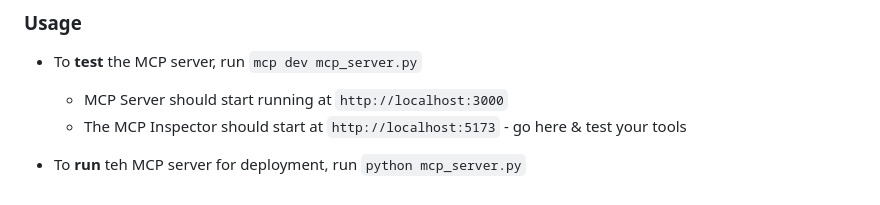
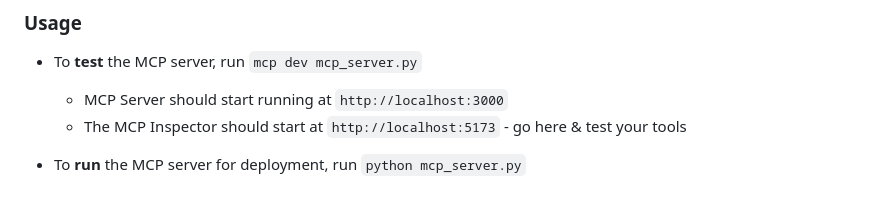
Before and after one commit to tezansahu/ai-garage, a Markdown page: mcp-agent/financial_data_mcp_server/README.md, the part around the change. Rendered like a GitHub page.

```diff
--- a/mcp-agent/financial_data_mcp_server/README.md
+++ b/mcp-agent/financial_data_mcp_server/README.md
@@ -48,4 +48,4 @@ The code generated, used as is, works perfectly.
     - MCP Server should start running at `http://localhost:3000`
     - The MCP Inspector should start at `http://localhost:5173` - go here & test your tools
 
-- To **run** teh MCP server for deployment, run `python mcp_server.py`
+- To **run** the MCP server for deployment, run `python mcp_server.py`
```
Also changed, not shown: mcp-agent/README.md (+5 -5 lines).
